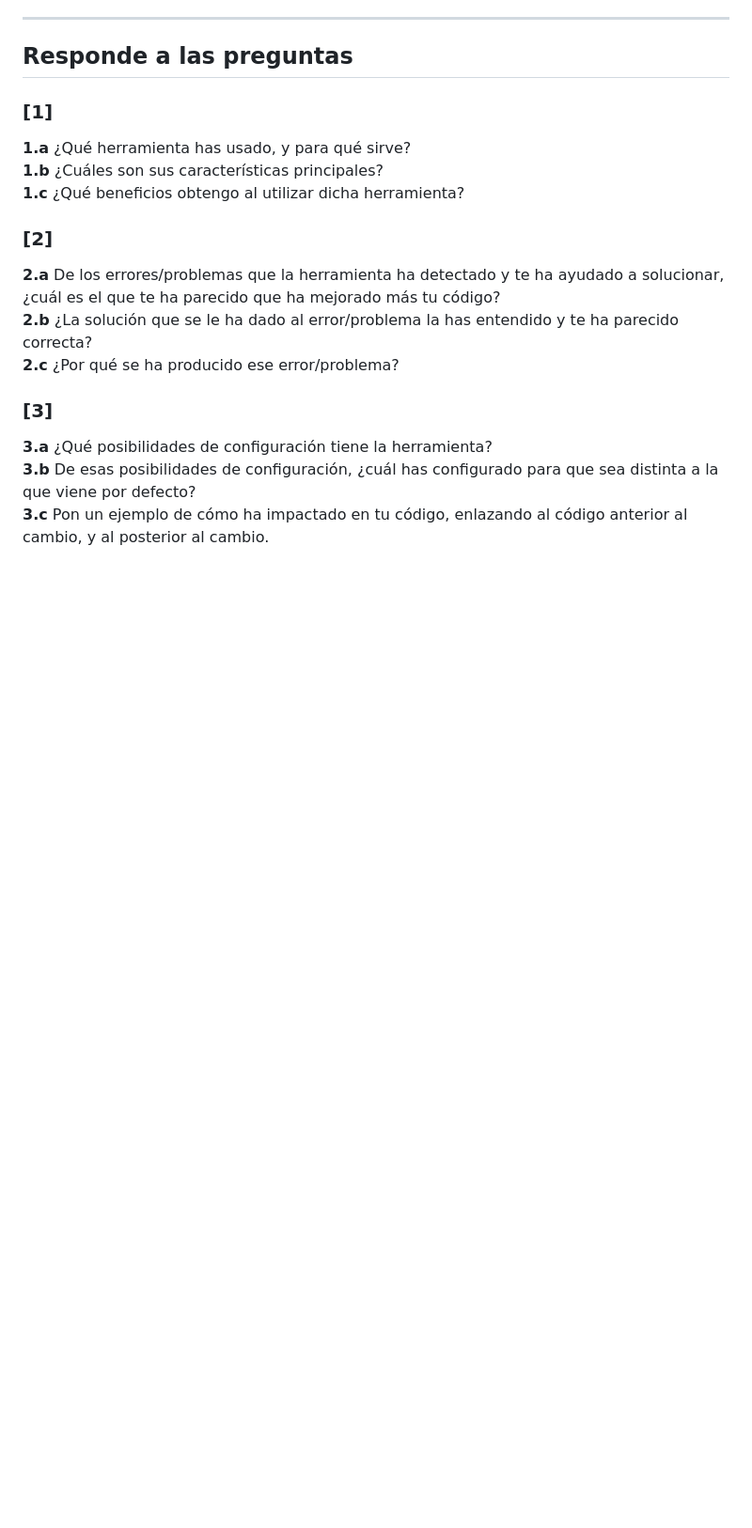
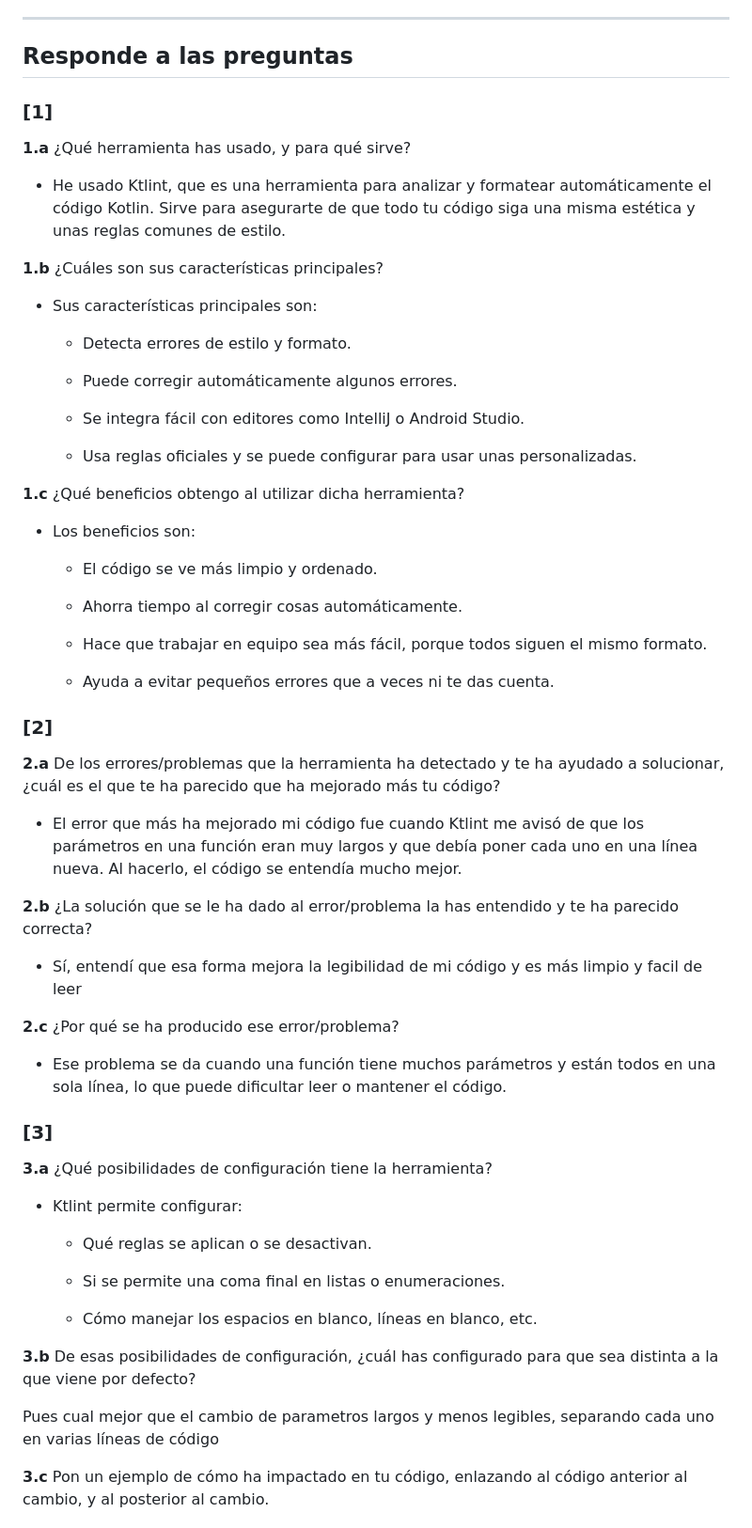
Before and after one commit to AdrianDiaz24/Proyecto-Entornos-Scrum, a Markdown page: EDES-4.3.1-ID.md, the part around one of its changes. Shown at 94% size. Rendered like a GitHub page; blank space fills up the shorter version.

```diff
--- a/EDES-4.3.1-ID.md
+++ b/EDES-4.3.1-ID.md
@@ -40,15 +40,59 @@ Haciendo uso de las herramientas descritas en el punto 4.3 Analizador de código
 
 ### [1]
 **1.a** ¿Qué herramienta has usado, y para qué sirve?
+
+- He usado Ktlint, que es una herramienta para analizar y formatear automáticamente el código Kotlin. Sirve para asegurarte de que todo tu código siga una misma estética y unas reglas comunes de estilo.
+
 **1.b** ¿Cuáles son sus características principales?
+
+- Sus características principales son:
+   - Detecta errores de estilo y formato.
+
+   - Puede corregir automáticamente algunos errores.
+
+   - Se integra fácil con editores como IntelliJ o Android Studio.
+
+   - Usa reglas oficiales y se puede configurar para usar unas personalizadas.
+
 **1.c** ¿Qué beneficios obtengo al utilizar dicha herramienta?
+
+- Los beneficios son:
+
+   - El código se ve más limpio y ordenado.
+
+   - Ahorra tiempo al corregir cosas automáticamente.
+
+   - Hace que trabajar en equipo sea más fácil, porque todos siguen el mismo formato.
+
+   - Ayuda a evitar pequeños errores que a veces ni te das cuenta.
+
 
 ### [2]
 **2.a** De los errores/problemas que la herramienta ha detectado y te ha ayudado a solucionar, ¿cuál es el que te ha parecido que ha mejorado más tu código?
+
+- El error que más ha mejorado mi código fue cuando Ktlint me avisó de que los parámetros en una función eran muy largos y que debía poner cada uno en una línea nueva. Al hacerlo, el código se entendía mucho mejor.
+
 **2.b** ¿La solución que se le ha dado al error/problema la has entendido y te ha parecido correcta?
+
+- Sí, entendí que esa forma mejora la legibilidad de mi código y es más limpio y facil de leer
+
 **2.c** ¿Por qué se ha producido ese error/problema?
+
+- Ese problema se da cuando una función tiene muchos parámetros y están todos en una sola línea, lo que puede dificultar leer o mantener el código.
 
 ### [3]
 **3.a** ¿Qué posibilidades de configuración tiene la herramienta?
+
+- Ktlint permite configurar:
+
+   - Qué reglas se aplican o se desactivan.
+
+   - Si se permite una coma final en listas o enumeraciones.
+
+   - Cómo manejar los espacios en blanco, líneas en blanco, etc.
+
 **3.b** De esas posibilidades de configuración, ¿cuál has configurado para que sea distinta a la que viene por defecto?
+
+Pues cual mejor que el cambio de parametros largos y menos legibles, separando cada uno en varias líneas de código
+
 **3.c** Pon un ejemplo de cómo ha impactado en tu código, enlazando al código anterior al cambio, y al posterior al cambio.
```
Also changed, not shown: other parts of EDES-4.3.1-ID.md (+35 -7 lines).
